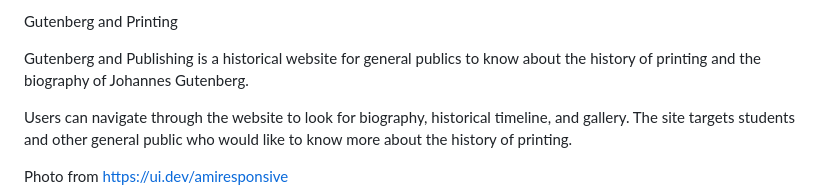
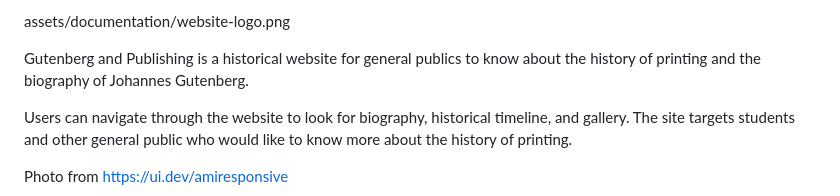
Before and after one commit to HoLaw77/CI-Portfolio-Project-1, a Markdown page: README.md, the part around the change. Drawn GitHub-style.

Commit message:
add website-logo.png into assets folder

```diff
--- a/README.md
+++ b/README.md
@@ -1,4 +1,4 @@
-Gutenberg and Printing
+assets/documentation/website-logo.png
 
 Gutenberg and Publishing is a historical website for general publics to know about the history of printing and the biography of Johannes Gutenberg.
 
```
Also changed, not shown: assets/documentation/website-logo.png (added).
